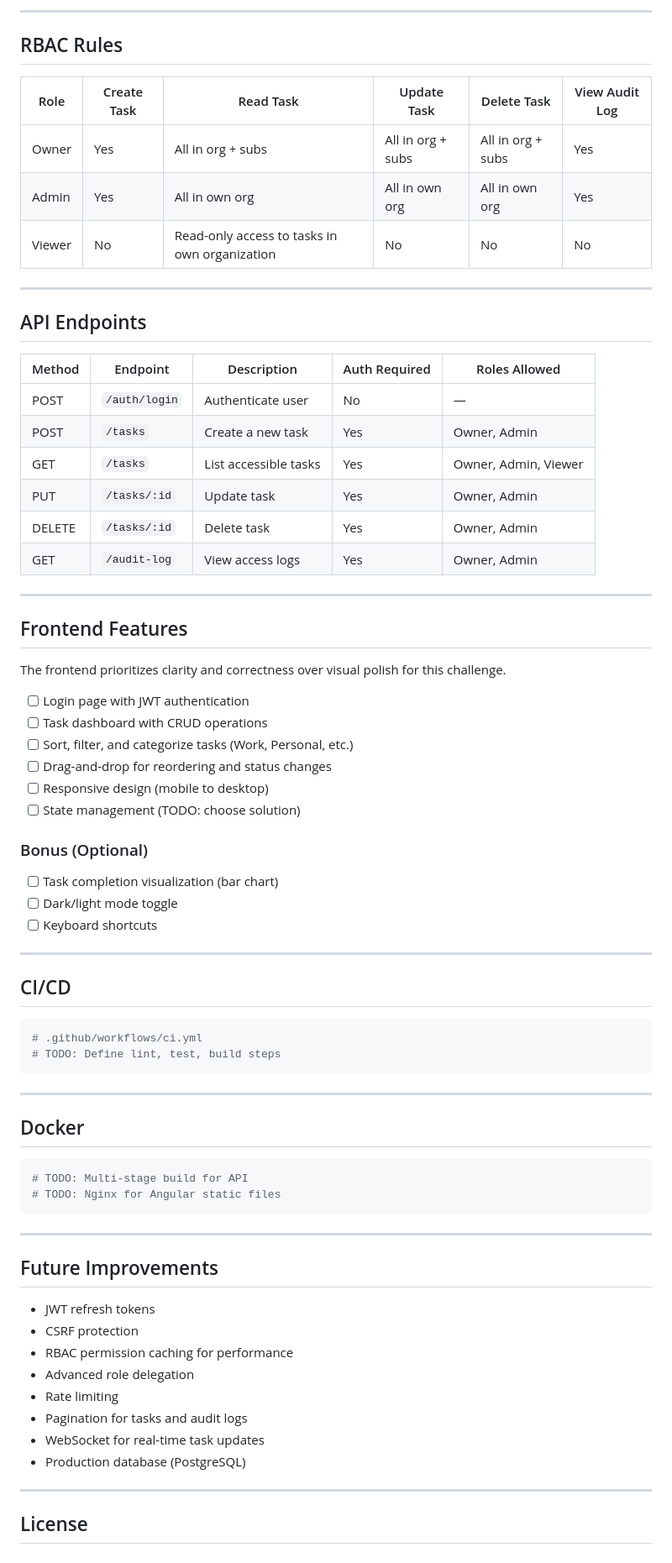
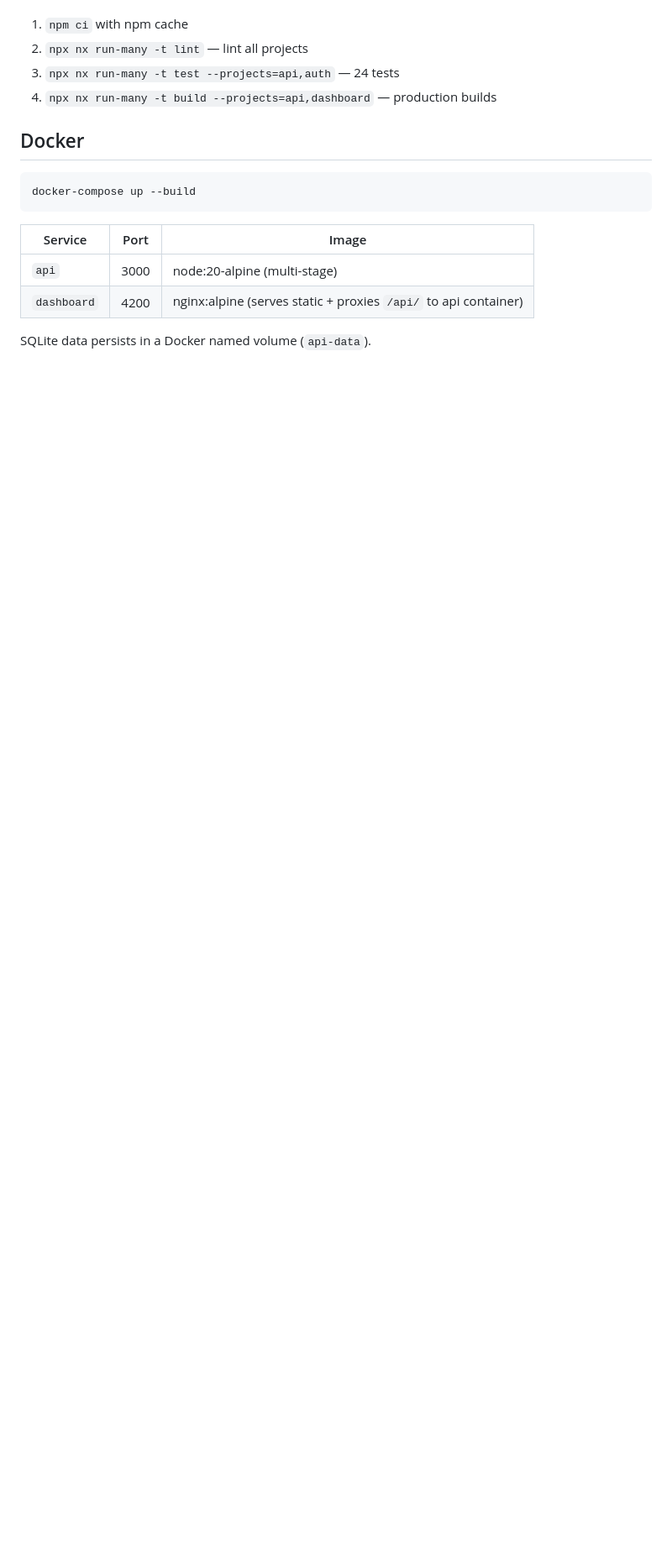
Before and after one commit to Venugopal1999/vkatragadda-97a24a4e-b65e-4572-a8ca-e3eebca82361, a Markdown page: README.md, the part around one of its changes. Shown at 84% size. Drawn GitHub-style; blank space fills up the shorter version.

````diff
--- a/README.md
+++ b/README.md
@@ -117,88 +253,17 @@ erDiagram
-<!-- Permissions are derived from role enums in code rather than a separate table -->
-
----
-
-## RBAC Rules
-
-| Role   | Create Task | Read Task         | Update Task       | Delete Task       | View Audit Log |
-|--------|-------------|-------------------|-------------------|-------------------|----------------|
-| Owner  | Yes         | All in org + subs | All in org + subs | All in org + subs | Yes            |
-| Admin  | Yes         | All in own org    | All in own org    | All in own org    | Yes            |
-| Viewer | No          | Read-only access to tasks in own organization | No                | No                | No             |
-
-<!-- TODO: Confirm role inheritance and org hierarchy rules -->
-
----
-
-## API Endpoints
-
-| Method | Endpoint       | Description                  | Auth Required | Roles Allowed       |
-|--------|----------------|------------------------------|---------------|---------------------|
-| POST   | `/auth/login`  | Authenticate user            | No            | —                   |
-| POST   | `/tasks`       | Create a new task            | Yes           | Owner, Admin        |
-| GET    | `/tasks`       | List accessible tasks        | Yes           | Owner, Admin, Viewer|
-| PUT    | `/tasks/:id`   | Update task                  | Yes           | Owner, Admin        |
-| DELETE | `/tasks/:id`   | Delete task                  | Yes           | Owner, Admin        |
-| GET    | `/audit-log`   | View access logs             | Yes           | Owner, Admin        |
-
-<!-- TODO: Add sample request/response bodies -->
-
----
-
-## Frontend Features
-
-The frontend prioritizes clarity and correctness over visual polish for this challenge.
-
-- [ ] Login page with JWT authentication
-- [ ] Task dashboard with CRUD operations
-- [ ] Sort, filter, and categorize tasks (Work, Personal, etc.)
-- [ ] Drag-and-drop for reordering and status changes
-- [ ] Responsive design (mobile to desktop)
-- [ ] State management (TODO: choose solution)
-
-### Bonus (Optional)
-
-- [ ] Task completion visualization (bar chart)
-- [ ] Dark/light mode toggle
-- [ ] Keyboard shortcuts
-
----
-
-## CI/CD
-
-<!-- TODO: Add GitHub Actions workflow -->
-
-```yaml
-# .github/workflows/ci.yml
-# TODO: Define lint, test, build steps
-```
-
----
+1. `npm ci` with npm cache
+2. `npx nx run-many -t lint` — lint all projects
+3. `npx nx run-many -t test --projects=api,auth` — 24 tests
+4. `npx nx run-many -t build --projects=api,dashboard` — production builds
 
 ## Docker
 
-<!-- TODO: Add Dockerfile and docker-compose.yml -->
-
-```dockerfile
-# TODO: Multi-stage build for API
-# TODO: Nginx for Angular static files
+```bash
+docker-compose up --build
 ```
 
----
+| Service | Port | Image |
+|---------|------|-------|
+| `api` | 3000 | node:20-alpine (multi-stage) |
+| `dashboard` | 4200 | nginx:alpine (serves static + proxies `/api/` to api container) |
 
-## Future Improvements
-
-- JWT refresh tokens
-- CSRF protection
-- RBAC permission caching for performance
-- Advanced role delegation
-- Rate limiting
-- Pagination for tasks and audit logs
-- WebSocket for real-time task updates
-- Production database (PostgreSQL)
-
----
-
-## License
-
-<!-- TODO: Add license if needed -->
+SQLite data persists in a Docker named volume (`api-data`).
````
Also changed, not shown: other parts of README.md (+227 -91 lines).
